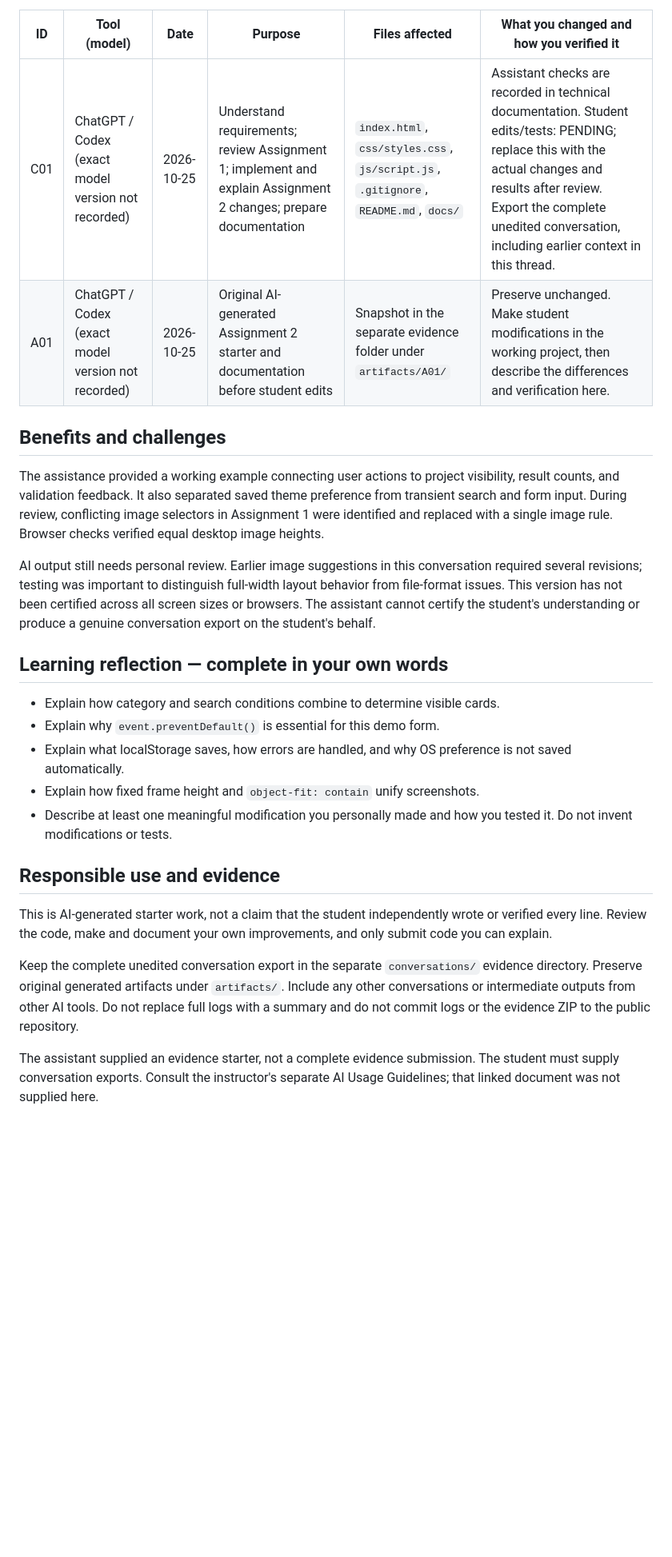
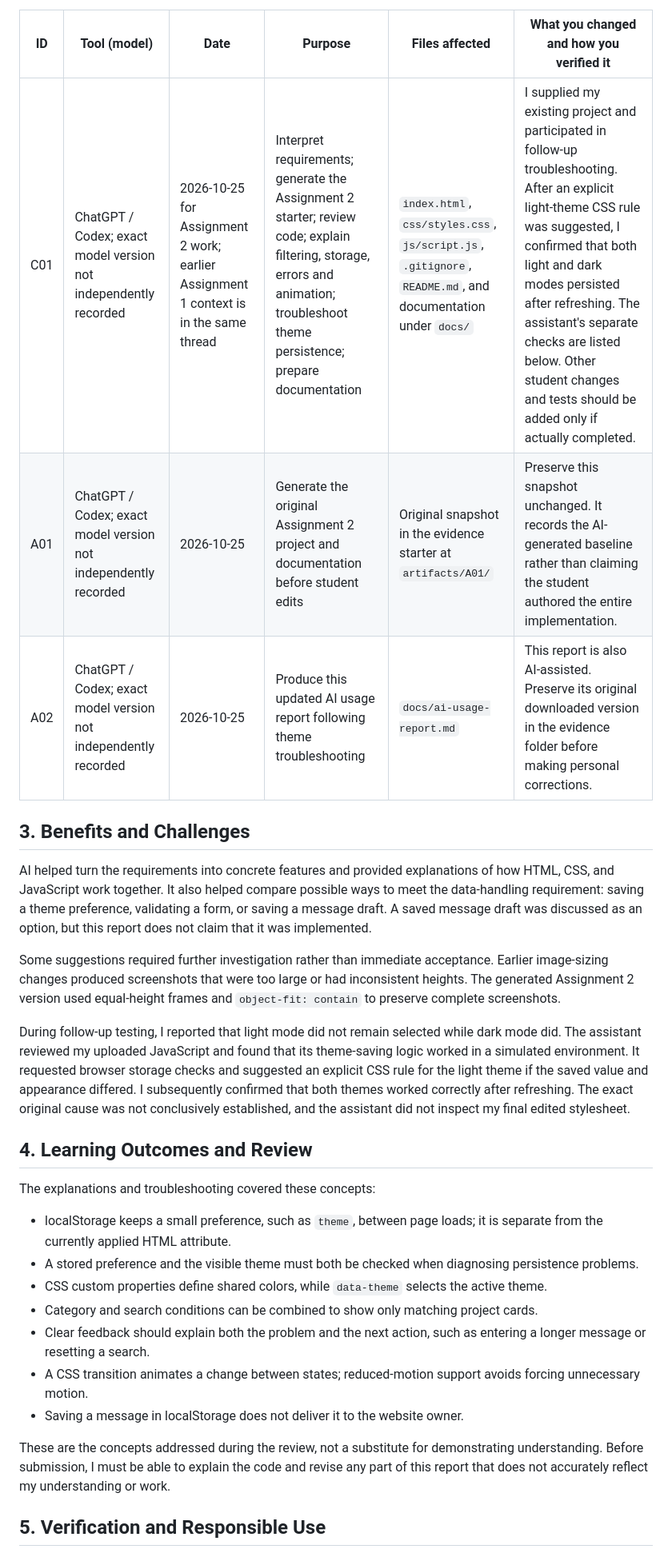
Before and after one commit to ibrahimTshad/202357190-IbrahimAlrashaid-assignment2, a Markdown page: docs/ai-usage-report.md, the part around one of its changes. Shown at 80% size. Rendered like a GitHub page; blank space fills up the shorter version.

```diff
--- a/docs/ai-usage-report.md
+++ b/docs/ai-usage-report.md
@@ -16,28 +30,31 @@ Each ID refers to a conversation or original generated artifact. Dates below ref
 
 | ID | Tool (model) | Date | Purpose | Files affected | What you changed and how you verified it |
 | --- | --- | --- | --- | --- | --- |
-| C01 | ChatGPT / Codex (exact model version not recorded) | 2026-10-25 | Understand requirements; review Assignment 1; implement and explain Assignment 2 changes; prepare documentation | `index.html`, `css/styles.css`, `js/script.js`, `.gitignore`, `README.md`, `docs/` | Assistant checks are recorded in technical documentation. Student edits/tests: PENDING; replace this with the actual changes and results after review. Export the complete unedited conversation, including earlier context in this thread. |
-| A01 | ChatGPT / Codex (exact model version not recorded) | 2026-10-25 | Original AI-generated Assignment 2 starter and documentation before student edits | Snapshot in the separate evidence folder under `artifacts/A01/` | Preserve unchanged. Make student modifications in the working project, then describe the differences and verification here. |
+| C01 | ChatGPT / Codex; exact model version not independently recorded | 2026-10-25 for Assignment 2 work; earlier Assignment 1 context is in the same thread | Interpret requirements; generate the Assignment 2 starter; review code; explain filtering, storage, errors and animation; troubleshoot theme persistence; prepare documentation | `index.html`, `css/styles.css`, `js/script.js`, `.gitignore`, `README.md`, and documentation under `docs/` | I supplied my existing project and participated in follow-up troubleshooting. After an explicit light-theme CSS rule was suggested, I confirmed that both light and dark modes persisted after refreshing. The assistant's separate checks are listed below. Other student changes and tests should be added only if actually completed. |
+| A01 | ChatGPT / Codex; exact model version not independently recorded | 2026-10-25 | Generate the original Assignment 2 project and documentation before student edits | Original snapshot in the evidence starter at `artifacts/A01/` | Preserve this snapshot unchanged. It records the AI-generated baseline rather than claiming the student authored the entire implementation. |
+| A02 | ChatGPT / Codex; exact model version not independently recorded | 2026-10-25 | Produce this updated AI usage report following theme troubleshooting | `docs/ai-usage-report.md` | This report is also AI-assisted. Preserve its original downloaded version in the evidence folder before making personal corrections. |
 
-## Benefits and challenges
+## 3. Benefits and Challenges
 
-The assistance provided a working example connecting user actions to project visibility, result counts, and validation feedback. It also separated saved theme preference from transient search and form input. During review, conflicting image selectors in Assignment 1 were identified and replaced with a single image rule. Browser checks verified equal desktop image heights.
+AI helped turn the requirements into concrete features and provided explanations of how HTML, CSS, and JavaScript work together. It also helped compare possible ways to meet the data-handling requirement: saving a theme preference, validating a form, or saving a message draft. A saved message draft was discussed as an option, but this report does not claim that it was implemented.
 
-AI output still needs personal review. Earlier image suggestions in this conversation required several revisions; testing was important to distinguish full-width layout behavior from file-format issues. This version has not been certified across all screen sizes or browsers. The assistant cannot certify the student's understanding or produce a genuine conversation export on the student's behalf.
+Some suggestions required further investigation rather than immediate acceptance. Earlier image-sizing changes produced screenshots that were too large or had inconsistent heights. The generated Assignment 2 version used equal-height frames and `object-fit: contain` to preserve complete screenshots.
 
-## Learning reflection — complete in your own words
+During follow-up testing, I reported that light mode did not remain selected while dark mode did. The assistant reviewed my uploaded JavaScript and found that its theme-saving logic worked in a simulated environment. It requested browser storage checks and suggested an explicit CSS rule for the light theme if the saved value and appearance differed. I subsequently confirmed that both themes worked correctly after refreshing. The exact original cause was not conclusively established, and the assistant did not inspect my final edited stylesheet.
 
-- Explain how category and search conditions combine to determine visible cards.
-- Explain why `event.preventDefault()` is essential for this demo form.
-- Explain what localStorage saves, how errors are handled, and why OS preference is not saved automatically.
-- Explain how fixed frame height and `object-fit: contain` unify screenshots.
-- Describe at least one meaningful modification you personally made and how you tested it. Do not invent modifications or tests.
+## 4. Learning Outcomes and Review
 
-## Responsible use and evidence
+The explanations and troubleshooting covered these concepts:
 
-This is AI-generated starter work, not a claim that the student independently wrote or verified every line. Review the code, make and document your own improvements, and only submit code you can explain.
+- localStorage keeps a small preference, such as `theme`, between page loads; it is separate from the currently applied HTML attribute.
+- A stored preference and the visible theme must both be checked when diagnosing persistence problems.
+- CSS custom properties define shared colors, while `data-theme` selects the active theme.
+- Category and search conditions can be combined to show only matching project cards.
+- Clear feedback should explain both the problem and the next action, such as entering a longer message or resetting a search.
+- A CSS transition animates a change between states; reduced-motion support avoids forcing unnecessary motion.
+- Saving a message in localStorage does not deliver it to the website owner.
 
-Keep the complete unedited conversation export in the separate `conversations/` evidence directory. Preserve original generated artifacts under `artifacts/`. Include any other conversations or intermediate outputs from other AI tools. Do not replace full logs with a summary and do not commit logs or the evidence ZIP to the public repository.
+These are the concepts addressed during the review, not a substitute for demonstrating understanding. Before submission, I must be able to explain the code and revise any part of this report that does not accurately reflect my understanding or work.
 
-The assistant supplied an evidence starter, not a complete evidence submission. The student must supply conversation exports. Consult the instructor's separate AI Usage Guidelines; that linked document was not supplied here.
+## 5. Verification and Responsible Use
 
```
Also changed, not shown: other parts of docs/ai-usage-report.md (+40 -12 lines).
